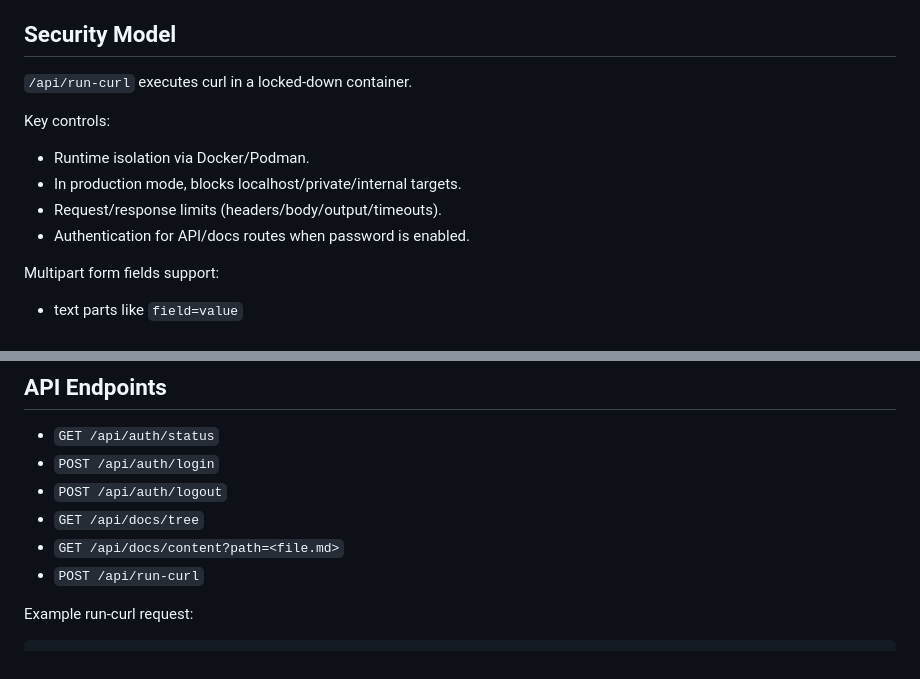
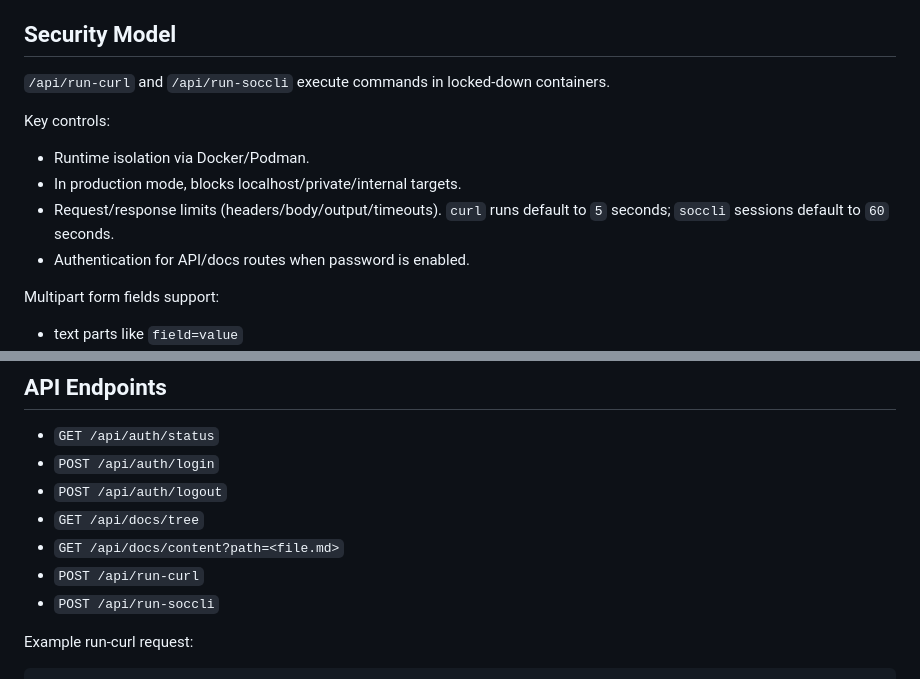
Before and after one commit to b-Istiak-s/DocCurl, a Markdown page: README.md, 2 parts joined by grey strips. GitHub-like rendering.

```diff
--- a/README.md
+++ b/README.md
@@ -180,13 +186,13 @@ These self-tests are meant for local development without password protection. Lo
 
 ## Security Model
 
-`/api/run-curl` executes curl in a locked-down container.
+`/api/run-curl` and `/api/run-soccli` execute commands in locked-down containers.
 
 Key controls:
 
 - Runtime isolation via Docker/Podman.
 - In production mode, blocks localhost/private/internal targets.
-- Request/response limits (headers/body/output/timeouts).
+- Request/response limits (headers/body/output/timeouts). `curl` runs default to `5` seconds; `soccli` sessions default to `60` seconds.
 - Authentication for API/docs routes when password is enabled.
 
 Multipart form fields support:
@@ -205,6 +211,7 @@ Generated uploads support `png`, `jpg`, `jpeg`, `webp`, `gif`, `avif`, `mp4`, `w
 - `GET /api/docs/tree`
 - `GET /api/docs/content?path=<file.md>`
 - `POST /api/run-curl`
+- `POST /api/run-soccli`
 
 Example run-curl request:
 
```
Also changed, not shown: other parts of README.md (+13 -7 lines).
